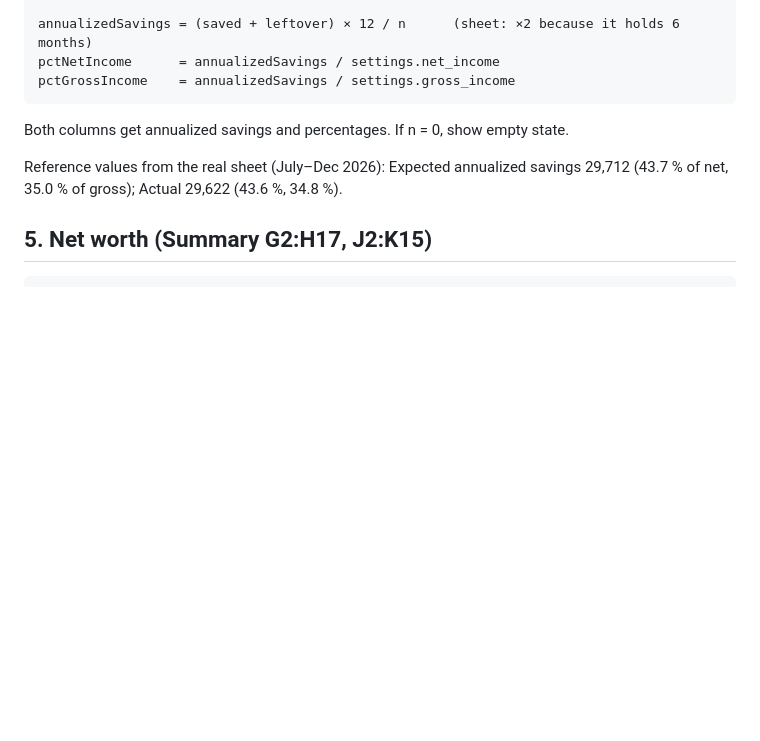
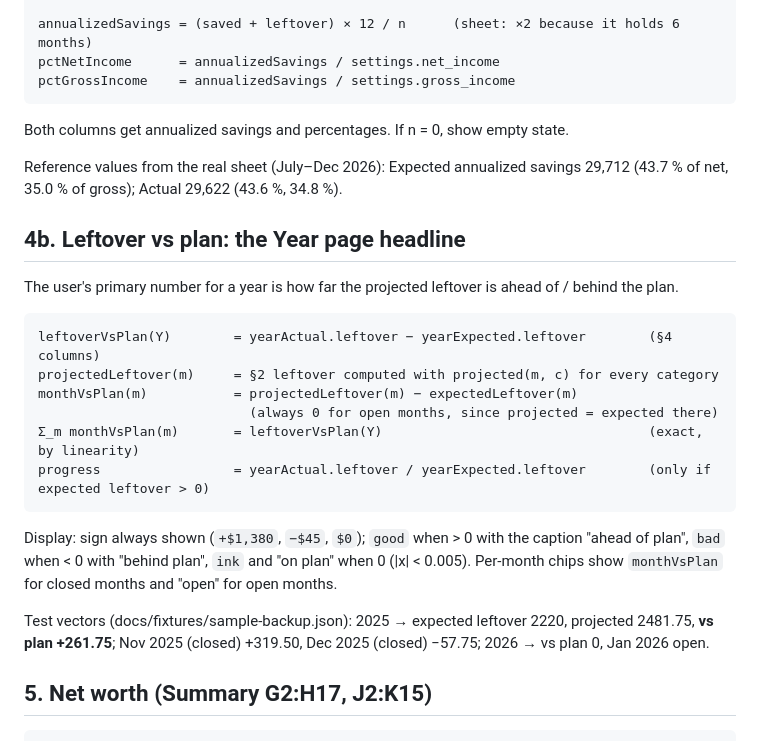
Before and after one commit to cev64/budgetapp, a Markdown page: docs/DOMAIN_RULES.md, the part around the change. Rendered like a GitHub page; blank space fills up the shorter version.

Commit message:
Spec: Year page headline is leftover vs plan (DOMAIN_RULES 4b)
Co-Authored-By: Claude Opus 5.5 <noreply@anthropic.com>
Claude-Session: https://claude.ai/code/session_01PdyuYUgM5Vnd9Qbter3KEF

````diff
--- a/docs/DOMAIN_RULES.md
+++ b/docs/DOMAIN_RULES.md
@@ -110,6 +110,26 @@ Both columns get annualized savings and percentages. If n = 0, show empty state.
 Reference values from the real sheet (July–Dec 2026): Expected annualized savings 29,712
 (43.7 % of net, 35.0 % of gross); Actual 29,622 (43.6 %, 34.8 %).
 
+## 4b. Leftover vs plan: the Year page headline
+
+The user's primary number for a year is how far the projected leftover is ahead of / behind the plan.
+
+```
+leftoverVsPlan(Y)        = yearActual.leftover − yearExpected.leftover        (§4 columns)
+projectedLeftover(m)     = §2 leftover computed with projected(m, c) for every category
+monthVsPlan(m)           = projectedLeftover(m) − expectedLeftover(m)
+                           (always 0 for open months, since projected = expected there)
+Σ_m monthVsPlan(m)       = leftoverVsPlan(Y)                                  (exact, by linearity)
+progress                 = yearActual.leftover / yearExpected.leftover        (only if expected leftover > 0)
+```
+
+Display: sign always shown (`+$1,380`, `−$45`, `$0`); `good` when > 0 with the caption "ahead of plan",
+`bad` when < 0 with "behind plan", `ink` and "on plan" when 0 (|x| < 0.005). Per-month chips show
+`monthVsPlan` for closed months and "open" for open months.
+
+Test vectors (docs/fixtures/sample-backup.json): 2025 → expected leftover 2220, projected 2481.75,
+**vs plan +261.75**; Nov 2025 (closed) +319.50, Dec 2025 (closed) −57.75; 2026 → vs plan 0, Jan 2026 open.
+
 ## 5. Net worth (Summary G2:H17, J2:K15)
 
 ```
````
Also changed, not shown: PRODUCT_SPEC.md (+6 -3 lines), docs/UI_ANATOMY.md (+9 -5 lines).
